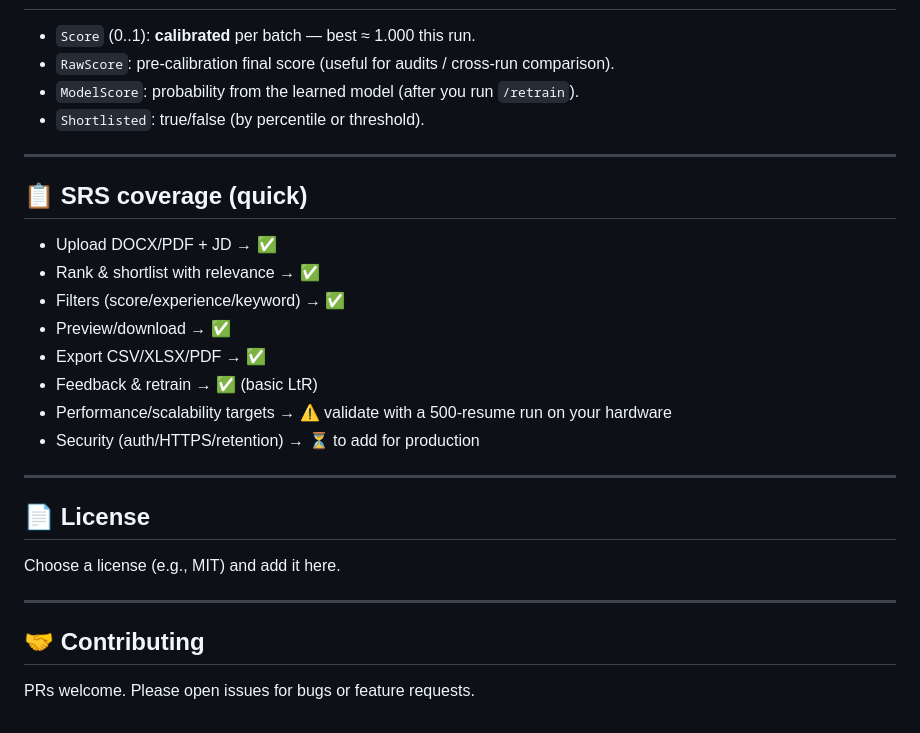
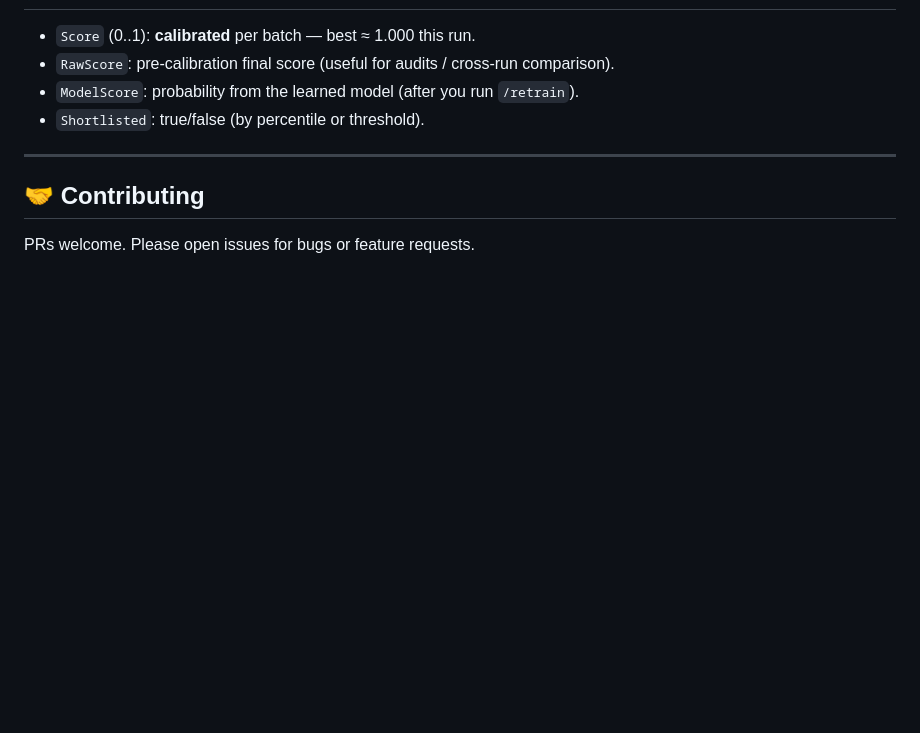
Before and after one commit to IqrarAli33/AI-Resume-Ranker, a Markdown page: README.md, the part around the change. GitHub-like rendering; blank space fills up the shorter version.

```diff
--- a/README.md
+++ b/README.md
@@ -179,25 +179,6 @@ You can tweak these in `ranker.rank_resumes(...)` (defaults are sensible):
 
 ---
 
-## 📋 SRS coverage (quick)
-
-- Upload DOCX/PDF + JD → ✅
-- Rank & shortlist with relevance → ✅
-- Filters (score/experience/keyword) → ✅
-- Preview/download → ✅
-- Export CSV/XLSX/PDF → ✅
-- Feedback & retrain → ✅ (basic LtR)
-- Performance/scalability targets → ⚠️ validate with a 500-resume run on your hardware
-- Security (auth/HTTPS/retention) → ⏳ to add for production
-
----
-
-## 📄 License
-
-Choose a license (e.g., MIT) and add it here.
-
----
-
 ## 🤝 Contributing
 
 PRs welcome. Please open issues for bugs or feature requests.
```
